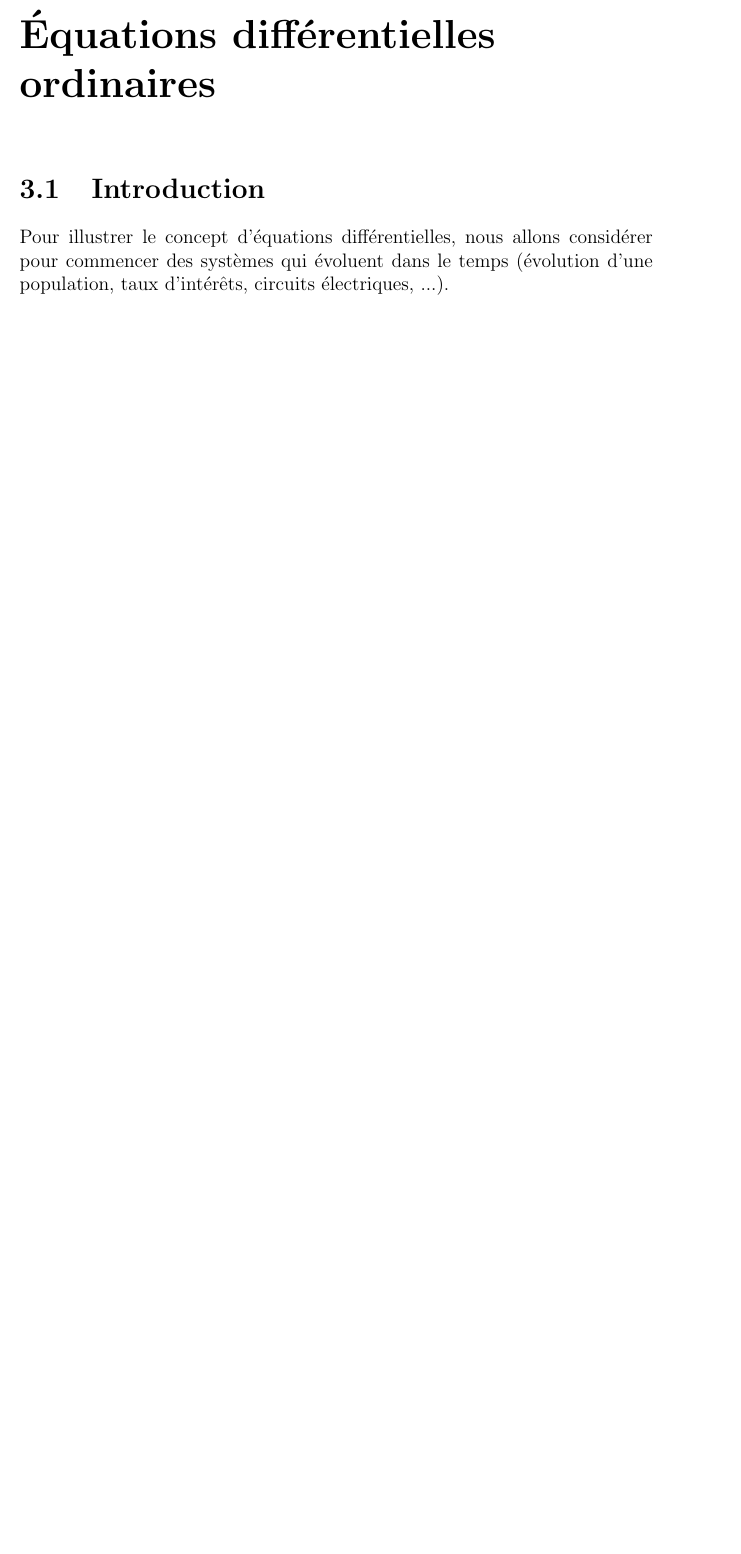
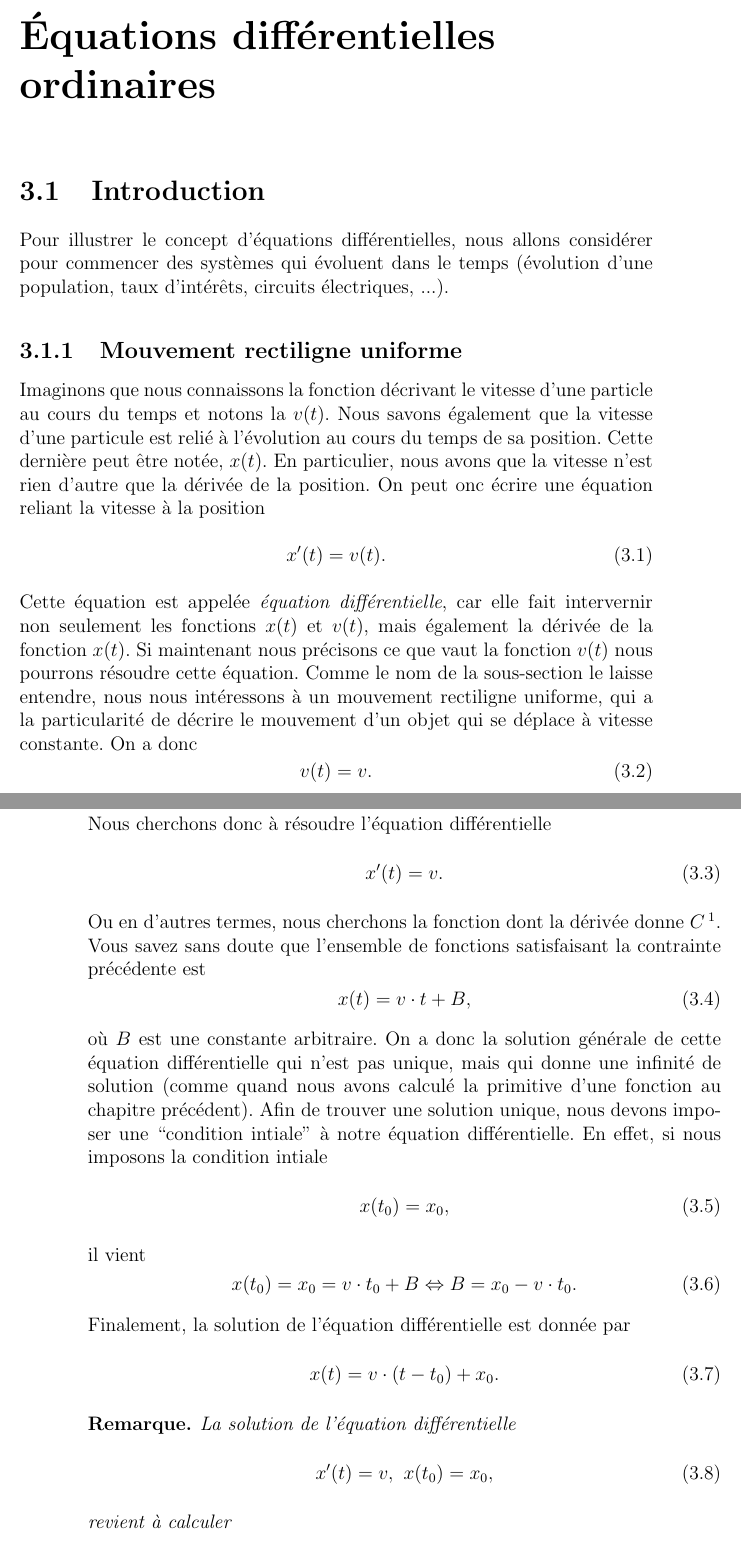
Before and after one commit to omalaspinas/deuxiemeannee, a LaTeX book (cours.tex): part of page 25 of 105 before the commit and two parts of pages 25 and 26 of 105 after it, the two joined at a grey line, cut so that both start at the same text, the shorter picture padded with empty space. Compiled offline with pdfLaTeX.

Commit message:
ajout mru

```diff
--- a/cours.tex
+++ b/cours.tex
@@ -897,3 +897,55 @@ Cette méthode permet d'évaluer exactement des polynômes d'ordre 3, $f(x)=ax^3
 
 Pour illustrer le concept d'équations différentielles, nous allons considérer pour commencer des systèmes
 qui évoluent dans le temps (évolution d'une population, taux d'intérêts, circuits électriques, ...).
+
+\subsection{Mouvement rectiligne uniforme}
+
+Imaginons que nous connaissons la fonction décrivant le vitesse d'une particle au cours du temps et
+notons la $v(t)$. Nous savons également que la vitesse d'une particule est relié à l'évolution au cours du temps
+de sa position. Cette dernière peut être notée, $x(t)$.
+En particulier, nous avons que la vitesse n'est rien d'autre que la dérivée de la position. On peut onc écrire
+une équation reliant la vitesse à la position
+\begin{equation}
+ x'(t)=v(t).
+\end{equation}
+Cette équation est appelée \textit{équation différentielle}, car elle fait intervernir non seulement les fonctions $x(t)$ et $v(t)$, mais également
+la dérivée de la fonction $x(t)$. Si maintenant nous précisons ce que vaut la fonction $v(t)$ nous pourrons résoudre cette équation.
+Comme le nom de la sous-section le laisse entendre, nous nous intéressons à un mouvement rectiligne uniforme, qui a la particularité
+de décrire le mouvement d'un objet qui se déplace à vitesse constante. On a donc
+\begin{equation}
+ v(t)=v.
+\end{equation}
+Nous cherchons donc à résoudre l'équation différentielle
+\begin{equation}
+ x'(t)=v.
+\end{equation}
+Ou en d'autres termes, nous cherchons la fonction dont la dérivée donne $C$\footnote{Cette formulation devrait vous rappeler ce que nous avons vu au chapitre précédent}.
+Vous savez sans doute que l'ensemble de fonctions satisfaisant la contrainte précédente est
+\begin{equation}
+ x(t)=v\cdot t+B,
+\end{equation}
+où $B$ est une constante arbitraire. On a donc la solution générale de cette équation différentielle qui n'est pas unique, mais qui donne une infinité
+de solution (comme quand nous avons calculé la primitive d'une fonction au chapitre précédent). Afin de trouver une solution unique,
+nous devons imposer une ``condition intiale'' à notre équation différentielle. En effet, si nous imposons la condition intiale
+\begin{equation}
+ x(t_0)=x_0,
+\end{equation}
+il vient
+\begin{equation}
+ x(t_0)=x_0=v\cdot t_0+B \Leftrightarrow B=x_0-v\cdot t_0.
+\end{equation}
+Finalement, la solution de l'équation différentielle est donnée par
+\begin{equation}
+ x(t)=v\cdot (t-t_0)+x_0.
+\end{equation}
+
+\begin{remarque}
+La solution de l'équation différentielle
+\begin{equation}
+ x'(t)=v,\ x(t_0)=x_0,
+\end{equation}
+revient à calculer
+\begin{align*}
+ \int x'(t)\dd t=\int v \dd t,\\
+ x(t)=v\cdot t + B.
+\end{align*}
```
Also changed, not shown: cours.tex (6 more changed lines).
